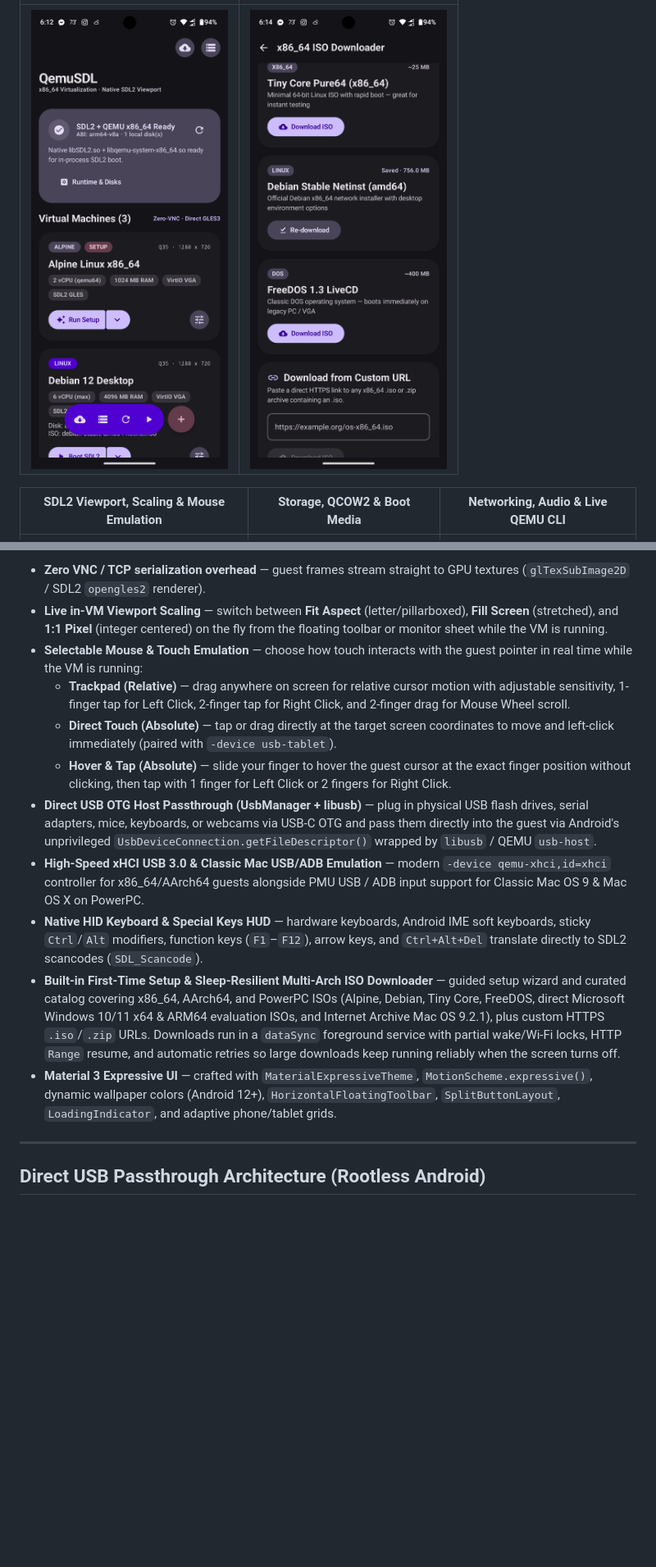
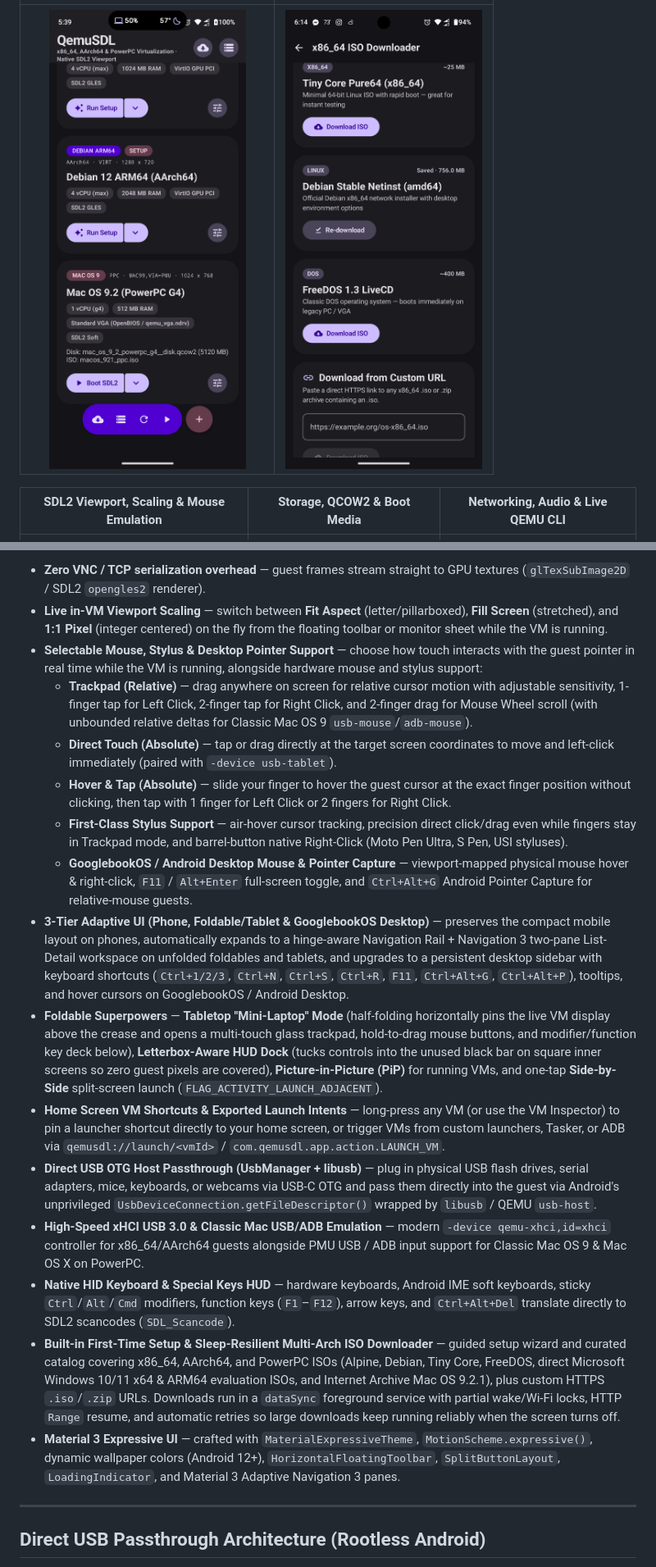
Before and after one commit to kaikunxp/QemuSDL, a Markdown page: README.md, 2 parts joined by grey strips. Shown at 82% size. Rendered like a GitHub page; pictures changed too: docs/screenshots/01-vm-library-dashboard.png; blank space fills up the shorter version.

```diff
--- a/README.md
+++ b/README.md
@@ -64,7 +77,7 @@ All three QEMU SoftMMU targets (`arm64-v8a`), `libSDL2.so`, `libusb-1.0.so`, and
 | :---: | :---: |
-| <img src="docs/screenshots/01-vm-library-dashboard.png" alt="VM Library Dashboard" width="320" /> | <img src="docs/screenshots/04-iso-downloader.png" alt="Multi-Arch ISO Downloader" width="320" /> |
+| <img src="docs/screenshots/01-vm-library-dashboard.png" alt="Phone VM Library Dashboard" width="280" /> | <img src="docs/screenshots/04-iso-downloader.png" alt="Multi-Arch ISO Downloader" width="280" /> |
 
-| SDL2 Viewport, Scaling & Mouse Emulation | Storage, QCOW2 & Boot Media | Networking, Audio & Live QEMU CLI |
+| SDL2 Viewport, Scaling &amp; Mouse Emulation | Storage, QCOW2 &amp; Boot Media | Networking, Audio &amp; Live QEMU CLI |
 | :---: | :---: | :---: |
 | <img src="docs/screenshots/05-vm-config-display-mouse.png" alt="SDL2 Viewport & Mouse Emulation" width="260" /> | <img src="docs/screenshots/06-vm-config-storage-boot.png" alt="Storage & Boot Media" width="260" /> | <img src="docs/screenshots/07-vm-config-peripherals-cli.png" alt="Peripherals & Live QEMU CLI Preview" width="260" /> |
 
@@ -76,15 +89,20 @@ Traditional Android QEMU frontends spawn QEMU with `-display vnc=127.0.0.1:0` an
 
 - **Zero VNC / TCP serialization overhead** — guest frames stream straight to GPU textures (`glTexSubImage2D` / SDL2 `opengles2` renderer).
 - **Live in-VM Viewport Scaling** — switch between **Fit Aspect** (letter/pillarboxed), **Fill Screen** (stretched), and **1:1 Pixel** (integer centered) on the fly from the floating toolbar or monitor sheet while the VM is running.
-- **Selectable Mouse & Touch Emulation** — choose how touch interacts with the guest pointer in real time while the VM is running:
-  - **Trackpad (Relative)** — drag anywhere on screen for relative cursor motion with adjustable sensitivity, 1-finger tap for Left Click, 2-finger tap for Right Click, and 2-finger drag for Mouse Wheel scroll.
+- **Selectable Mouse, Stylus & Desktop Pointer Support** — choose how touch interacts with the guest pointer in real time while the VM is running, alongside hardware mouse and stylus support:
+  - **Trackpad (Relative)** — drag anywhere on screen for relative cursor motion with adjustable sensitivity, 1-finger tap for Left Click, 2-finger tap for Right Click, and 2-finger drag for Mouse Wheel scroll (with unbounded relative deltas for Classic Mac OS 9 `usb-mouse`/`adb-mouse`).
   - **Direct Touch (Absolute)** — tap or drag directly at the target screen coordinates to move and left-click immediately (paired with `-device usb-tablet`).
   - **Hover & Tap (Absolute)** — slide your finger to hover the guest cursor at the exact finger position without clicking, then tap with 1 finger for Left Click or 2 fingers for Right Click.
+  - **First-Class Stylus Support** — air-hover cursor tracking, precision direct click/drag even while fingers stay in Trackpad mode, and barrel-button native Right-Click (Moto Pen Ultra, S Pen, USI styluses).
+  - **GooglebookOS / Android Desktop Mouse & Pointer Capture** — viewport-mapped physical mouse hover & right-click, `F11` / `Alt+Enter` full-screen toggle, and `Ctrl+Alt+G` Android Pointer Capture for relative-mouse guests.
+- **3-Tier Adaptive UI (Phone, Foldable/Tablet & GooglebookOS Desktop)** — preserves the compact mobile layout on phones, automatically expands to a hinge-aware Navigation Rail + Navigation 3 two-pane List-Detail workspace on unfolded foldables and tablets, and upgrades to a persistent desktop sidebar with keyboard shortcuts (`Ctrl+1/2/3`, `Ctrl+N`, `Ctrl+S`, `Ctrl+R`, `F11`, `Ctrl+Alt+G`, `Ctrl+Alt+P`), tooltips, and hover cursors on GooglebookOS / Android Desktop.
+- **Foldable Superpowers** — **Tabletop "Mini-Laptop" Mode** (half-folding horizontally pins the live VM display above the crease and opens a multi-touch glass trackpad, hold-to-drag mouse buttons, and modifier/function key deck below), **Letterbox-Aware HUD Dock** (tucks controls into the unused black bar on square inner screens so zero guest pixels are covered), **Picture-in-Picture (PiP)** for running VMs, and one-tap **Side-by-Side** split-screen launch (`FLAG_ACTIVITY_LAUNCH_ADJACENT`).
+- **Home Screen VM Shortcuts & Exported Launch Intents** — long-press any VM (or use the VM Inspector) to pin a launcher shortcut directly to your home screen, or trigger VMs from custom launchers, Tasker, or ADB via `qemusdl://launch/<vmId>` / `com.qemusdl.app.action.LAUNCH_VM`.
 - **Direct USB OTG Host Passthrough (UsbManager + libusb)** — plug in physical USB flash drives, serial adapters, mice, keyboards, or webcams via USB-C OTG and pass them directly into the guest via Android's unprivileged `UsbDeviceConnection.getFileDescriptor()` wrapped by `libusb` / QEMU `usb-host`.
 - **High-Speed xHCI USB 3.0 & Classic Mac USB/ADB Emulation** — modern `-device qemu-xhci,id=xhci` controller for x86_64/AArch64 guests alongside PMU USB / ADB input support for Classic Mac OS 9 & Mac OS X on PowerPC.
-- **Native HID Keyboard & Special Keys HUD** — hardware keyboards, Android IME soft keyboards, sticky `Ctrl`/`Alt` modifiers, function keys (`F1`–`F12`), arrow keys, and `Ctrl+Alt+Del` translate directly to SDL2 scancodes (`SDL_Scancode`).
+- **Native HID Keyboard & Special Keys HUD** — hardware keyboards, Android IME soft keyboards, sticky `Ctrl`/`Alt`/`Cmd` modifiers, function keys (`F1`–`F12`), arrow keys, and `Ctrl+Alt+Del` translate directly to SDL2 scancodes (`SDL_Scancode`).
 - **Built-in First-Time Setup & Sleep-Resilient Multi-Arch ISO Downloader** — guided setup wizard and curated catalog covering x86_64, AArch64, and PowerPC ISOs (Alpine, Debian, Tiny Core, FreeDOS, direct Microsoft Windows 10/11 x64 & ARM64 evaluation ISOs, and Internet Archive Mac OS 9.2.1), plus custom HTTPS `.iso`/`.zip` URLs. Downloads run in a `dataSync` foreground service with partial wake/Wi-Fi locks, HTTP `Range` resume, and automatic retries so large downloads keep running reliably when the screen turns off.
-- **Material 3 Expressive UI** — crafted with `MaterialExpressiveTheme`, `MotionScheme.expressive()`, dynamic wallpaper colors (Android 12+), `HorizontalFloatingToolbar`, `SplitButtonLayout`, `LoadingIndicator`, and adaptive phone/tablet grids.
+- **Material 3 Expressive UI** — crafted with `MaterialExpressiveTheme`, `MotionScheme.expressive()`, dynamic wallpaper colors (Android 12+), `HorizontalFloatingToolbar`, `SplitButtonLayout`, `LoadingIndicator`, and Material 3 Adaptive Navigation 3 panes.
 
 ---
 
```
Also changed, not shown: other parts of README.md (+24 -7 lines), docs/screenshots/08-foldable-two-pane-library.png (added), docs/screenshots/09-vm-shortcuts-actions-sheet.png (added), docs/screenshots/10-macos9-tabletop-laptop-mode.png (added), 11 other files.
